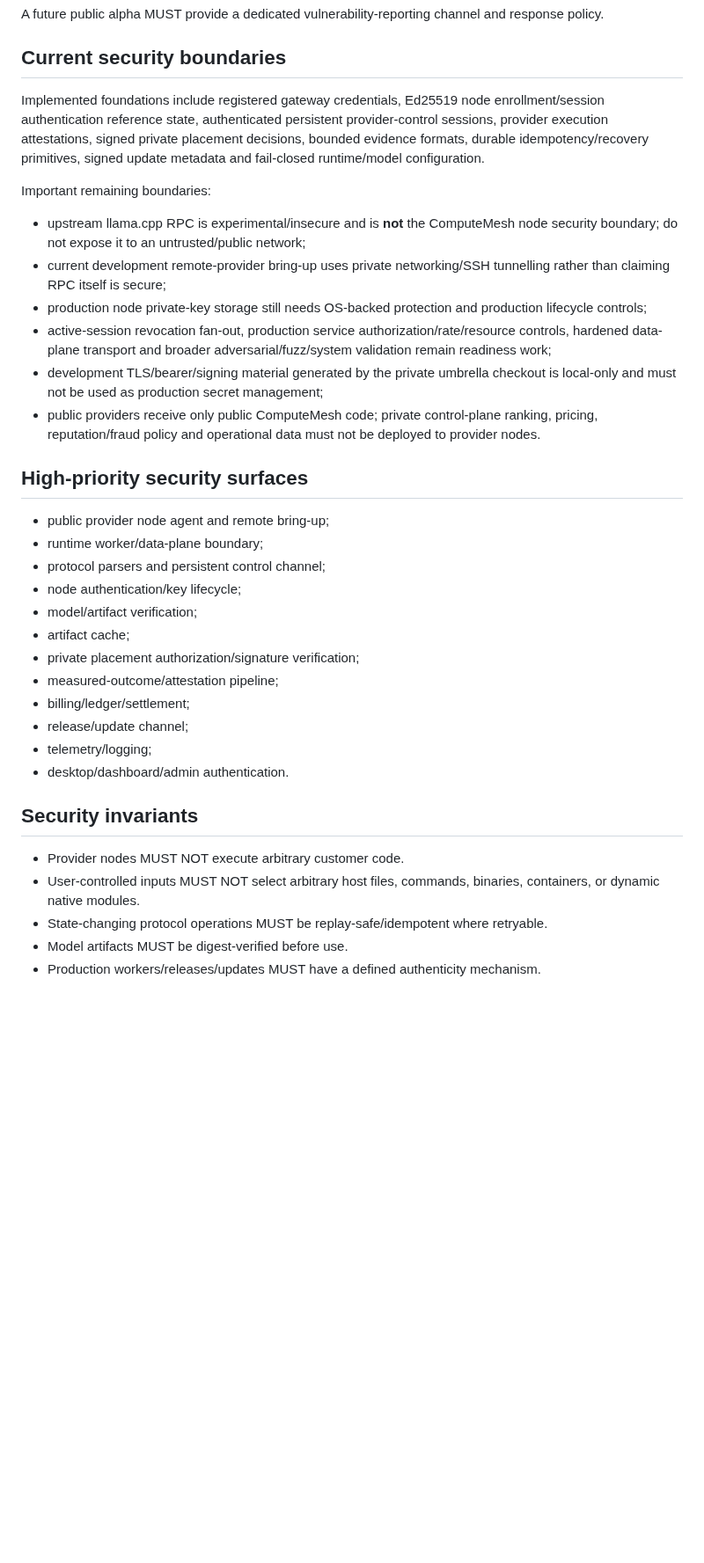
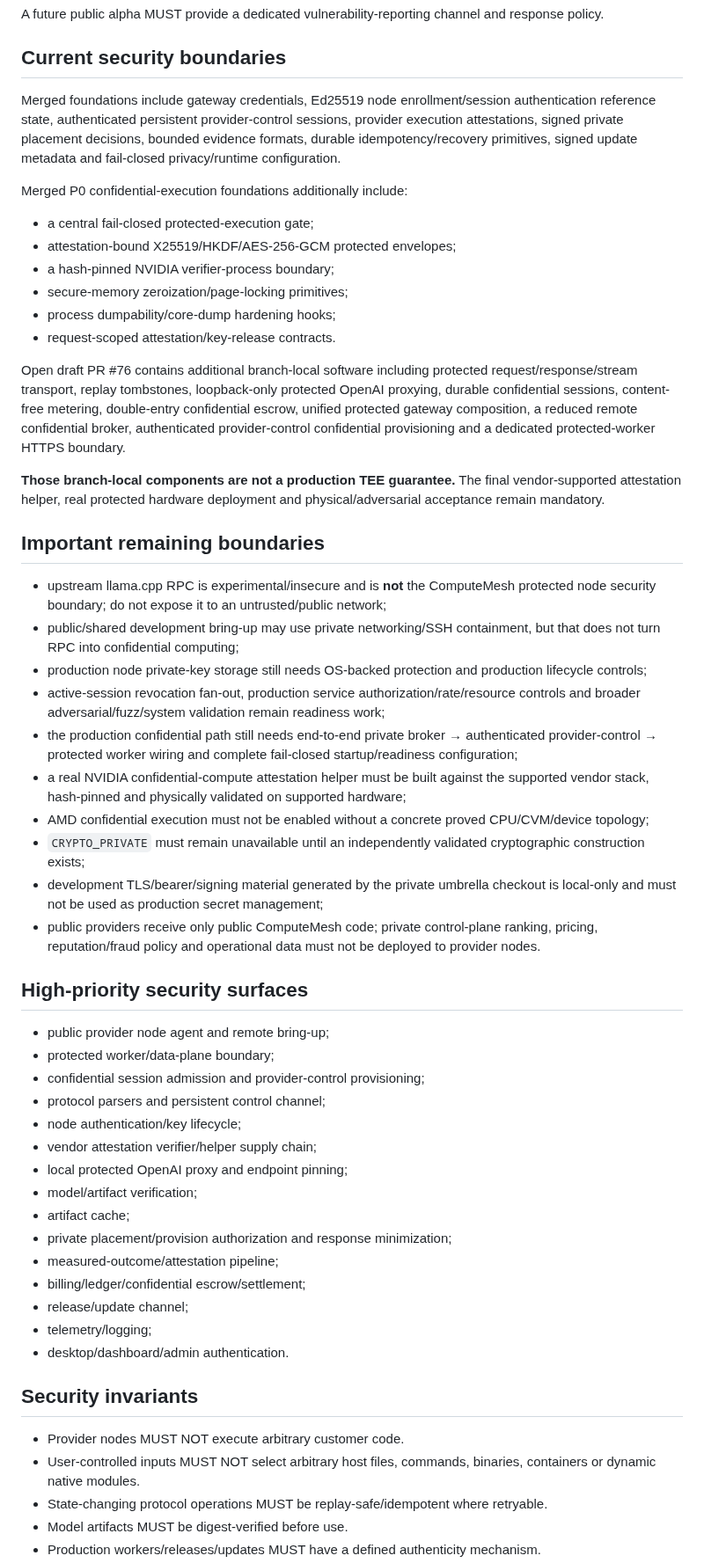
Before and after one commit to inetconnector/ComputeMesh, a Markdown page: SECURITY.md, the part around one of its changes. Shown at 88% size. Drawn GitHub-style; blank space fills up the shorter version.

```diff
--- a/SECURITY.md
+++ b/SECURITY.md
@@ -29,28 +32,48 @@ A future public alpha MUST provide a dedicated vulnerability-reporting channel a
 
 ## Current security boundaries
 
-Implemented foundations include registered gateway credentials, Ed25519 node enrollment/session authentication reference state, authenticated persistent provider-control sessions, provider execution attestations, signed private placement decisions, bounded evidence formats, durable idempotency/recovery primitives, signed update metadata and fail-closed runtime/model configuration.
+Merged foundations include gateway credentials, Ed25519 node enrollment/session authentication reference state, authenticated persistent provider-control sessions, provider execution attestations, signed private placement decisions, bounded evidence formats, durable idempotency/recovery primitives, signed update metadata and fail-closed privacy/runtime configuration.
 
-Important remaining boundaries:
+Merged P0 confidential-execution foundations additionally include:
 
-- upstream llama.cpp RPC is experimental/insecure and is **not** the ComputeMesh node security boundary; do not expose it to an untrusted/public network;
-- current development remote-provider bring-up uses private networking/SSH tunnelling rather than claiming RPC itself is secure;
+- a central fail-closed protected-execution gate;
+- attestation-bound X25519/HKDF/AES-256-GCM protected envelopes;
+- a hash-pinned NVIDIA verifier-process boundary;
+- secure-memory zeroization/page-locking primitives;
+- process dumpability/core-dump hardening hooks;
+- request-scoped attestation/key-release contracts.
+
+Open draft PR #76 contains additional branch-local software including protected request/response/stream transport, replay tombstones, loopback-only protected OpenAI proxying, durable confidential sessions, content-free metering, double-entry confidential escrow, unified protected gateway composition, a reduced remote confidential broker, authenticated provider-control confidential provisioning and a dedicated protected-worker HTTPS boundary.
+
+**Those branch-local components are not a production TEE guarantee.** The final vendor-supported attestation helper, real protected hardware deployment and physical/adversarial acceptance remain mandatory.
+
+## Important remaining boundaries
+
+- upstream llama.cpp RPC is experimental/insecure and is **not** the ComputeMesh protected node security boundary; do not expose it to an untrusted/public network;
+- public/shared development bring-up may use private networking/SSH containment, but that does not turn RPC into confidential computing;
 - production node private-key storage still needs OS-backed protection and production lifecycle controls;
-- active-session revocation fan-out, production service authorization/rate/resource controls, hardened data-plane transport and broader adversarial/fuzz/system validation remain readiness work;
+- active-session revocation fan-out, production service authorization/rate/resource controls and broader adversarial/fuzz/system validation remain readiness work;
+- the production confidential path still needs end-to-end private broker → authenticated provider-control → protected worker wiring and complete fail-closed startup/readiness configuration;
+- a real NVIDIA confidential-compute attestation helper must be built against the supported vendor stack, hash-pinned and physically validated on supported hardware;
+- AMD confidential execution must not be enabled without a concrete proved CPU/CVM/device topology;
+- `CRYPTO_PRIVATE` must remain unavailable until an independently validated cryptographic construction exists;
 - development TLS/bearer/signing material generated by the private umbrella checkout is local-only and must not be used as production secret management;
 - public providers receive only public ComputeMesh code; private control-plane ranking, pricing, reputation/fraud policy and operational data must not be deployed to provider nodes.
 
 ## High-priority security surfaces
 
 - public provider node agent and remote bring-up;
-- runtime worker/data-plane boundary;
+- protected worker/data-plane boundary;
+- confidential session admission and provider-control provisioning;
 - protocol parsers and persistent control channel;
 - node authentication/key lifecycle;
+- vendor attestation verifier/helper supply chain;
+- local protected OpenAI proxy and endpoint pinning;
 - model/artifact verification;
 - artifact cache;
-- private placement authorization/signature verification;
+- private placement/provision authorization and response minimization;
 - measured-outcome/attestation pipeline;
-- billing/ledger/settlement;
+- billing/ledger/confidential escrow/settlement;
 - release/update channel;
 - telemetry/logging;
 - desktop/dashboard/admin authentication.
@@ -58,7 +81,7 @@ Important remaining boundaries:
 ## Security invariants
 
 - Provider nodes MUST NOT execute arbitrary customer code.
-- User-controlled inputs MUST NOT select arbitrary host files, commands, binaries, containers, or dynamic native modules.
+- User-controlled inputs MUST NOT select arbitrary host files, commands, binaries, containers or dynamic native modules.
 - State-changing protocol operations MUST be replay-safe/idempotent where retryable.
 - Model artifacts MUST be digest-verified before use.
 - Production workers/releases/updates MUST have a defined authenticity mechanism.
```
Also changed, not shown: other parts of SECURITY.md (+44 -11 lines).
